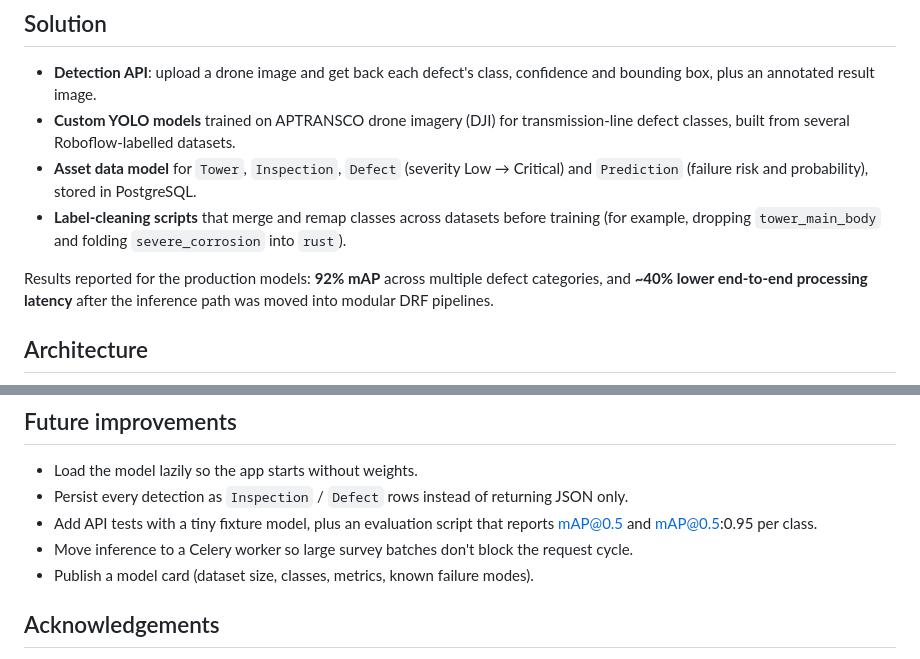
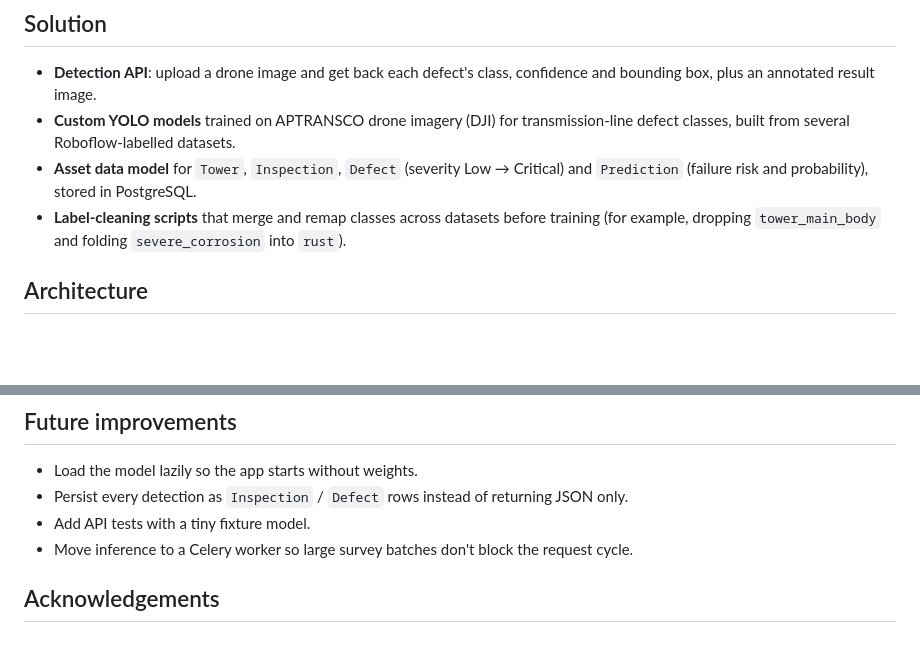
Before and after one commit to karrisubhash/Aptransco-Drone, a Markdown page: README.md, 2 parts joined by grey strips. Rendered like a GitHub page; blank space fills up the shorter version.

Commit message:
README: tidy sections

```diff
--- a/README.md
+++ b/README.md
@@ -27,7 +27,6 @@ APTRANSCO maintains thousands of kilometres of high-voltage lines. Linemen inspe
 - **Asset data model** for `Tower`, `Inspection`, `Defect` (severity Low → Critical) and `Prediction` (failure risk and probability), stored in PostgreSQL.
 - **Label-cleaning scripts** that merge and remap classes across datasets before training (for example, dropping `tower_main_body` and folding `severe_corrosion` into `rust`).
 
-Results reported for the production models: **92% mAP** across multiple defect categories, and **~40% lower end-to-end processing latency** after the inference path was moved into modular DRF pipelines.
 
 ## Architecture
 
@@ -154,9 +148,8 @@ Not covered yet: there are no automated tests in this snapshot. See *Future impr
 
 - Load the model lazily so the app starts without weights.
 - Persist every detection as `Inspection` / `Defect` rows instead of returning JSON only.
-- Add API tests with a tiny fixture model, plus an evaluation script that reports mAP@0.5 and mAP@0.5:0.95 per class.
+- Add API tests with a tiny fixture model.
 - Move inference to a Celery worker so large survey batches don't block the request cycle.
-- Publish a model card (dataset size, classes, metrics, known failure modes).
 
 ## Acknowledgements
 
```
Also changed, not shown: other parts of README.md (+0 -5 lines).
